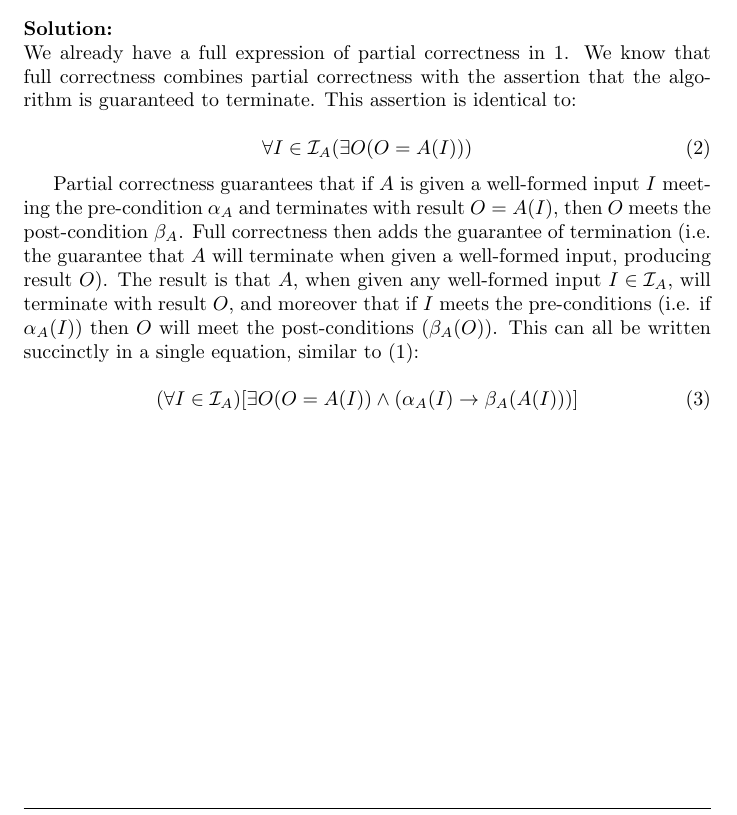
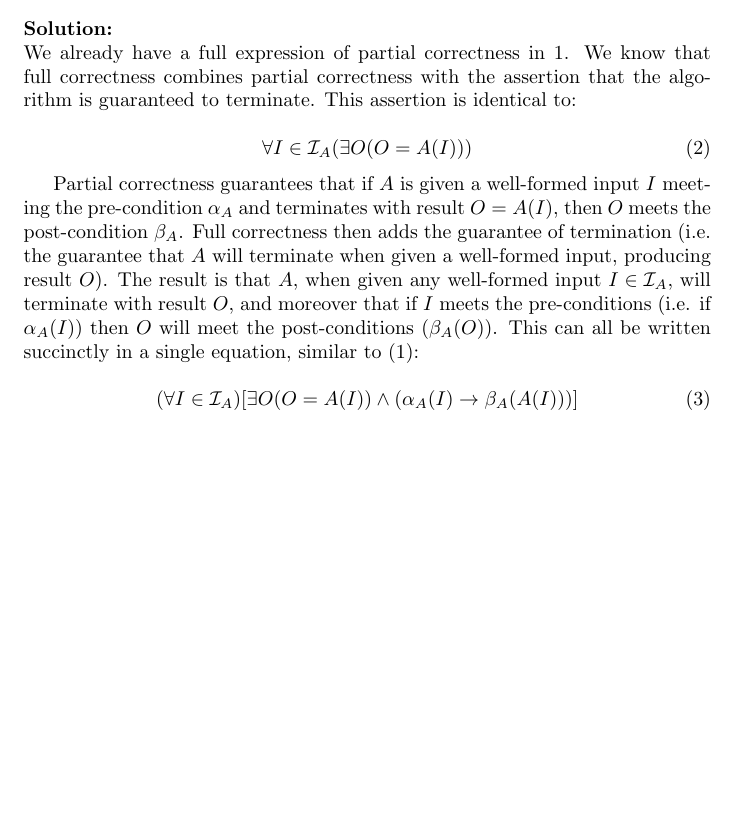
Before and after one commit to michaelsoltys/IAA-Code, a LaTeX document (Problems/Problem-1.1/Problem-1.1.tex): part of the page, cut so that both start at the same text, the shorter picture padded with empty space. Compiled offline with pdfLaTeX.

Commit message:
Remove footer.

```diff
--- a/Problems/Problem-1.1/Problem-1.1.tex
+++ b/Problems/Problem-1.1/Problem-1.1.tex
@@ -6,7 +6,7 @@
 \lhead{Problem 1.1 Sample}
 \rhead{An introduction to the analysis of algorithms}
 \renewcommand{\headrulewidth}{0.4pt}
-\renewcommand{\footrulewidth}{0.4pt}
+\pagenumbering{gobble}
 
 \newtheorem{inner}{Problem}
 \newenvironment{prb}[1]
```
